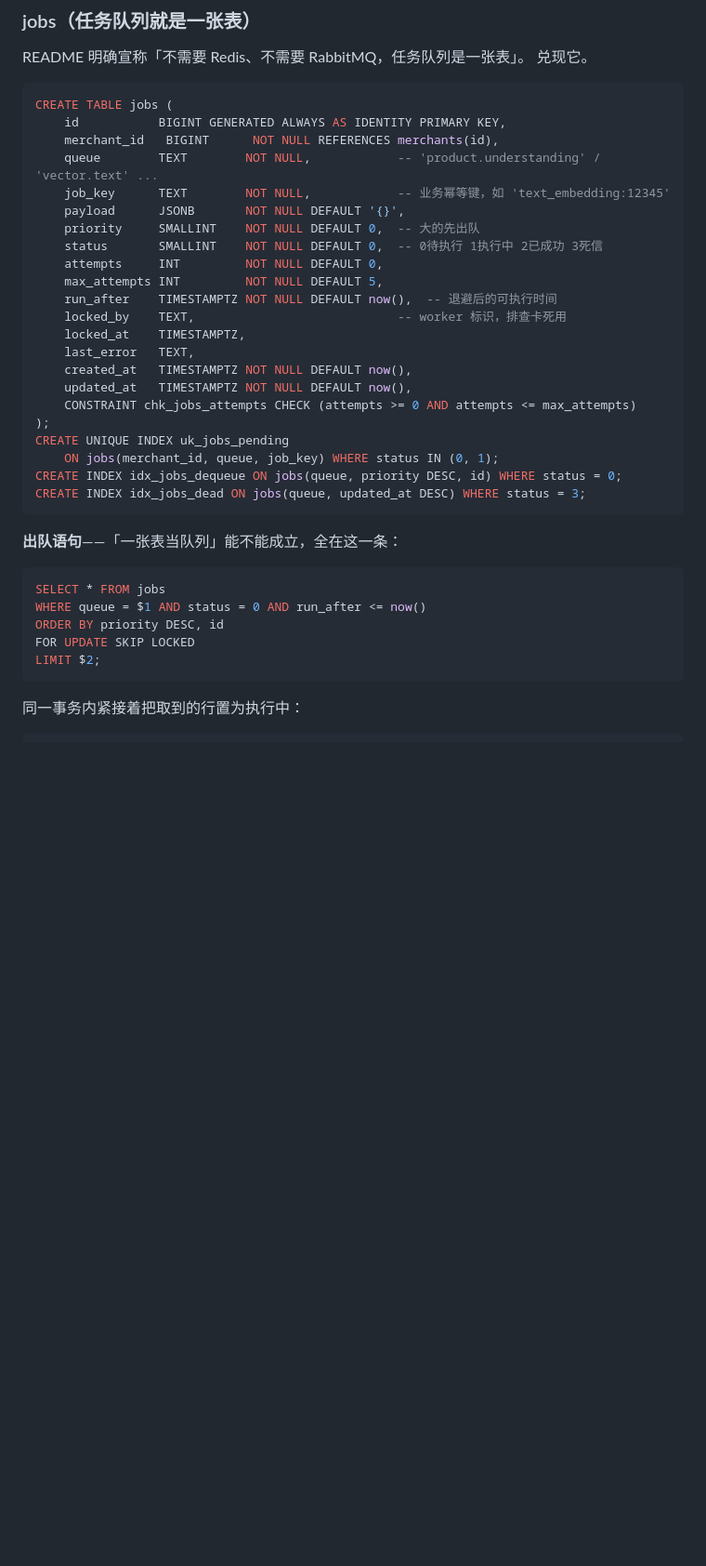
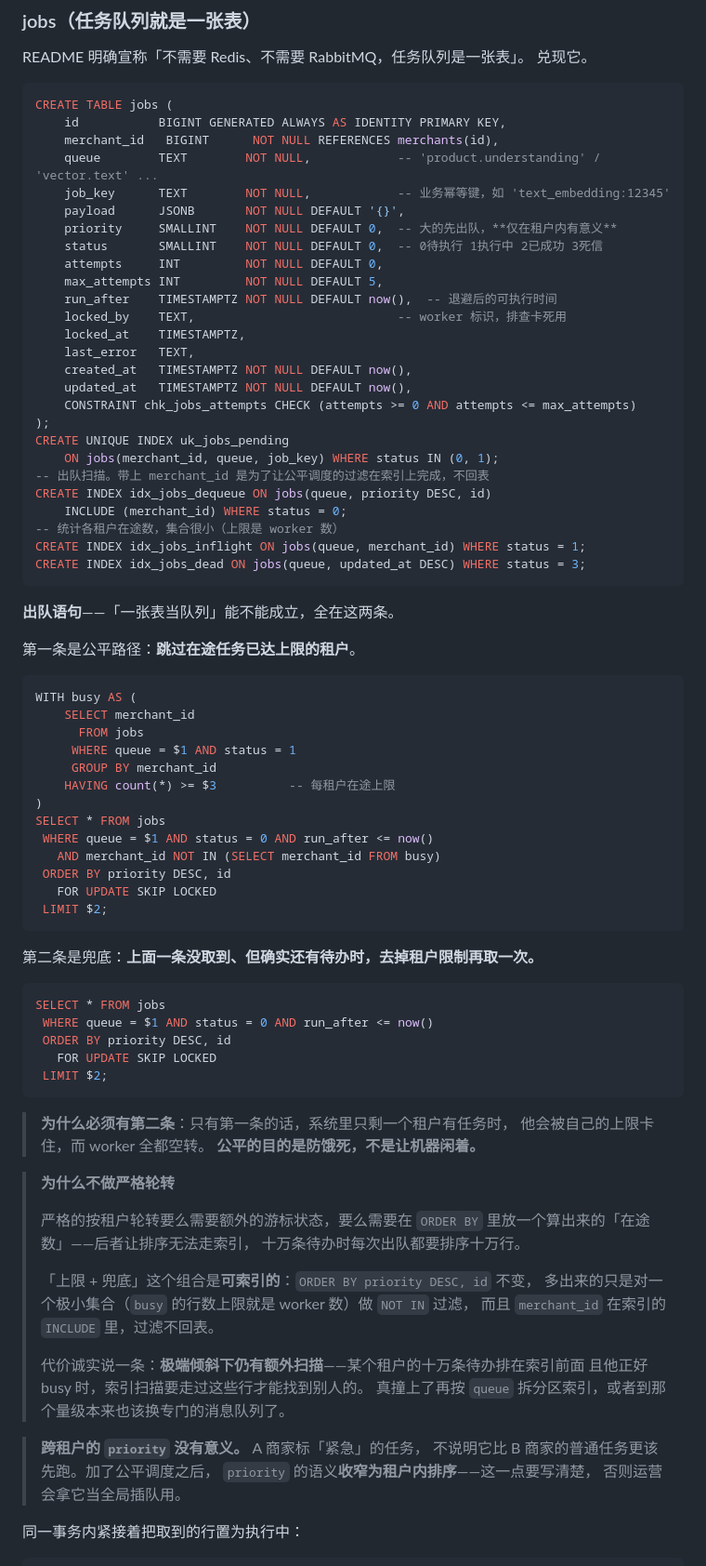
Before and after one commit to jackwangfeng/keel, a Markdown page: docs/电商系统-数据模型设计.md, the part around the change. Shown at 93% size. Rendered like a GitHub page; blank space fills up the shorter version.

Commit message:
fix: fair job scheduling across tenants
The dequeue ordered globally by priority and id, so one merchant
enqueuing a hundred thousand backfill jobs starved everyone else. A new
shop importing its catalogue once could have stopped search indexing for
every other shop for hours.

Two queries now. The first skips merchants already at their in-flight
cap; the second drops that filter and runs again when the first found
nothing. Fairness is there to prevent starvation, not to leave workers
idle while work exists.

Strict round-robin was rejected: it needs either extra cursor state or a
computed in-flight count inside ORDER BY, and the latter makes the sort
unindexable — a hundred thousand pending rows would be sorted on every
dequeue. Cap-plus-fallback keeps ORDER BY priority DESC, id intact and
adds only a NOT IN against a set bounded by the worker count, with
merchant_id in the index INCLUDE so the filter never touches the heap.

Residual cost, stated rather than hidden: under extreme skew the index
scan still walks the busy tenant's rows to reach other tenants'.

priority now means within-tenant ordering only. One merchant's "urgent"
says nothing about another merchant's ordinary work, and without writing
that down someone will use it as a global queue-jump. The product
understanding doc's cold-start section is updated for the same reason:
marking a backfill low priority does not protect other merchants, the
per-tenant cap does.

Co-Authored-By: Claude Opus 5 (1M context) <noreply@anthropic.com>

````diff
--- a/docs/电商系统-数据模型设计.md
+++ b/docs/电商系统-数据模型设计.md
@@ -1502,7 +1502,7 @@ CREATE TABLE jobs (
     queue        TEXT        NOT NULL,            -- 'product.understanding' / 'vector.text' ...
     job_key      TEXT        NOT NULL,            -- 业务幂等键，如 'text_embedding:12345'
     payload      JSONB       NOT NULL DEFAULT '{}',
-    priority     SMALLINT    NOT NULL DEFAULT 0,  -- 大的先出队
+    priority     SMALLINT    NOT NULL DEFAULT 0,  -- 大的先出队，**仅在租户内有意义**
     status       SMALLINT    NOT NULL DEFAULT 0,  -- 0待执行 1执行中 2已成功 3死信
     attempts     INT         NOT NULL DEFAULT 0,
     max_attempts INT         NOT NULL DEFAULT 5,
@@ -1516,19 +1516,66 @@ CREATE TABLE jobs (
 );
 CREATE UNIQUE INDEX uk_jobs_pending
     ON jobs(merchant_id, queue, job_key) WHERE status IN (0, 1);
-CREATE INDEX idx_jobs_dequeue ON jobs(queue, priority DESC, id) WHERE status = 0;
+-- 出队扫描。带上 merchant_id 是为了让公平调度的过滤在索引上完成，不回表
+CREATE INDEX idx_jobs_dequeue ON jobs(queue, priority DESC, id)
+    INCLUDE (merchant_id) WHERE status = 0;
+-- 统计各租户在途数，集合很小（上限是 worker 数）
+CREATE INDEX idx_jobs_inflight ON jobs(queue, merchant_id) WHERE status = 1;
 CREATE INDEX idx_jobs_dead ON jobs(queue, updated_at DESC) WHERE status = 3;
 ```
 
-**出队语句**——「一张表当队列」能不能成立，全在这一条：
-
-```sql
+**出队语句**——「一张表当队列」能不能成立，全在这两条。
+
+第一条是公平路径：**跳过在途任务已达上限的租户**。
+
+```sql
+WITH busy AS (
+    SELECT merchant_id
+      FROM jobs
+     WHERE queue = $1 AND status = 1
+     GROUP BY merchant_id
+    HAVING count(*) >= $3          -- 每租户在途上限
+)
 SELECT * FROM jobs
-WHERE queue = $1 AND status = 0 AND run_after <= now()
-ORDER BY priority DESC, id
-FOR UPDATE SKIP LOCKED
-LIMIT $2;
-```
+ WHERE queue = $1 AND status = 0 AND run_after <= now()
+   AND merchant_id NOT IN (SELECT merchant_id FROM busy)
+ ORDER BY priority DESC, id
+   FOR UPDATE SKIP LOCKED
+ LIMIT $2;
+```
+
+第二条是兜底：**上面一条没取到、但确实还有待办时，去掉租户限制再取一次。**
+
+```sql
+SELECT * FROM jobs
+ WHERE queue = $1 AND status = 0 AND run_after <= now()
+ ORDER BY priority DESC, id
+   FOR UPDATE SKIP LOCKED
+ LIMIT $2;
+```
+
+> **为什么必须有第二条**：只有第一条的话，系统里只剩一个租户有任务时，
+> 他会被自己的上限卡住，而 worker 全都空转。
+> **公平的目的是防饿死，不是让机器闲着。**
+
+> **为什么不做严格轮转**
+>
+> 严格的按租户轮转要么需要额外的游标状态，要么需要在
+> `ORDER BY` 里放一个算出来的「在途数」——后者让排序无法走索引，
+> 十万条待办时每次出队都要排序十万行。
+>
+> 「上限 + 兜底」这个组合是**可索引的**：`ORDER BY priority DESC, id` 不变，
+> 多出来的只是对一个极小集合（`busy` 的行数上限就是 worker 数）做 `NOT IN` 过滤，
+> 而且 `merchant_id` 在索引的 `INCLUDE` 里，过滤不回表。
+>
+> 代价诚实说一条：**极端倾斜下仍有额外扫描**——某个租户的十万条待办排在索引前面
+> 且他正好 busy 时，索引扫描要走过这些行才能找到别人的。
+> 真撞上了再按 `queue` 拆分区索引，或者到那个量级本来也该换专门的消息队列了。
+
+> **跨租户的 `priority` 没有意义。** A 商家标「紧急」的任务，
+> 不说明它比 B 商家的普通任务更该先跑。加了公平调度之后，
+> `priority` 的语义**收窄为租户内排序**——这一点要写清楚，
+> 否则运营会拿它当全局插队用。
 
 同一事务内紧接着把取到的行置为执行中：
 
````
Also changed, not shown: docs/电商系统-商品理解服务设计.md (+13 -0 lines).
